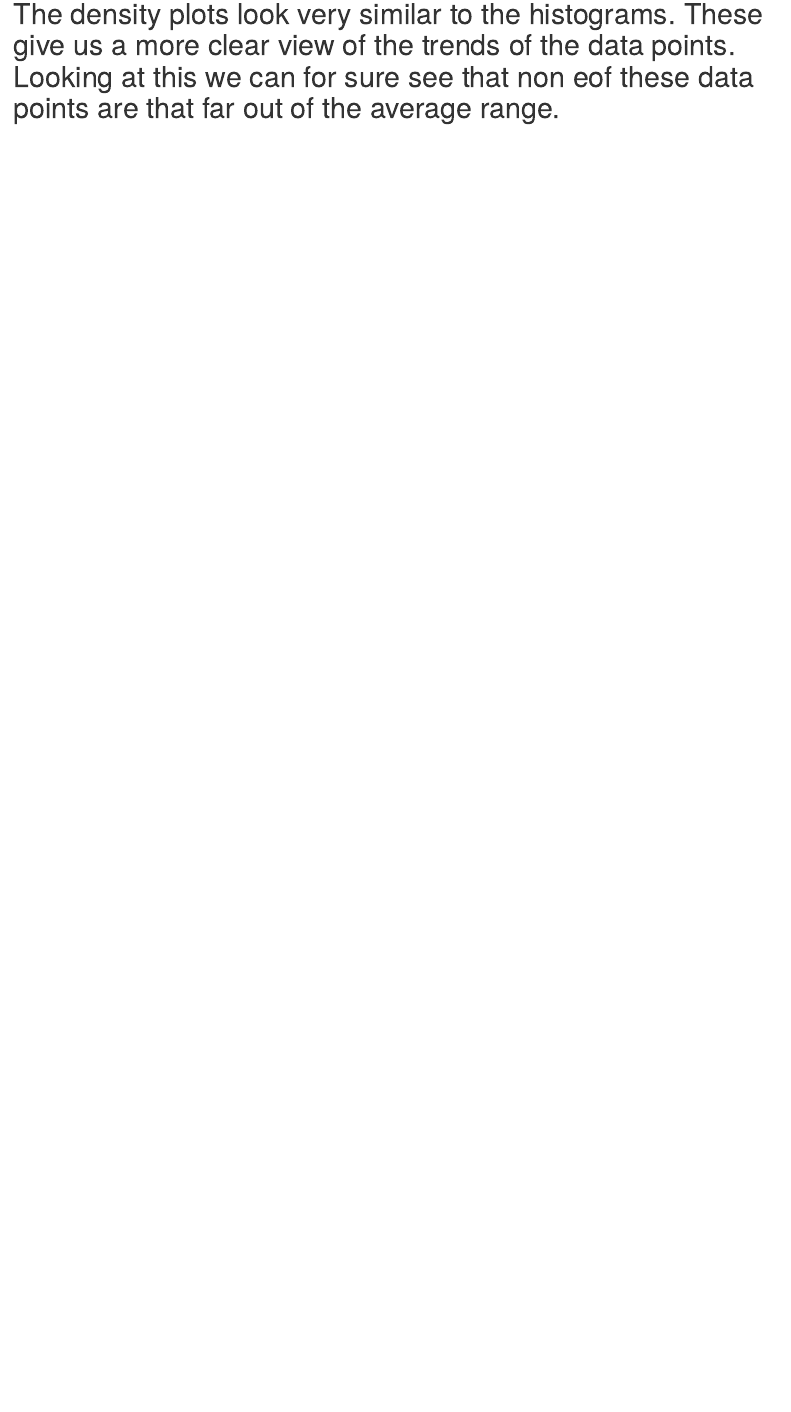
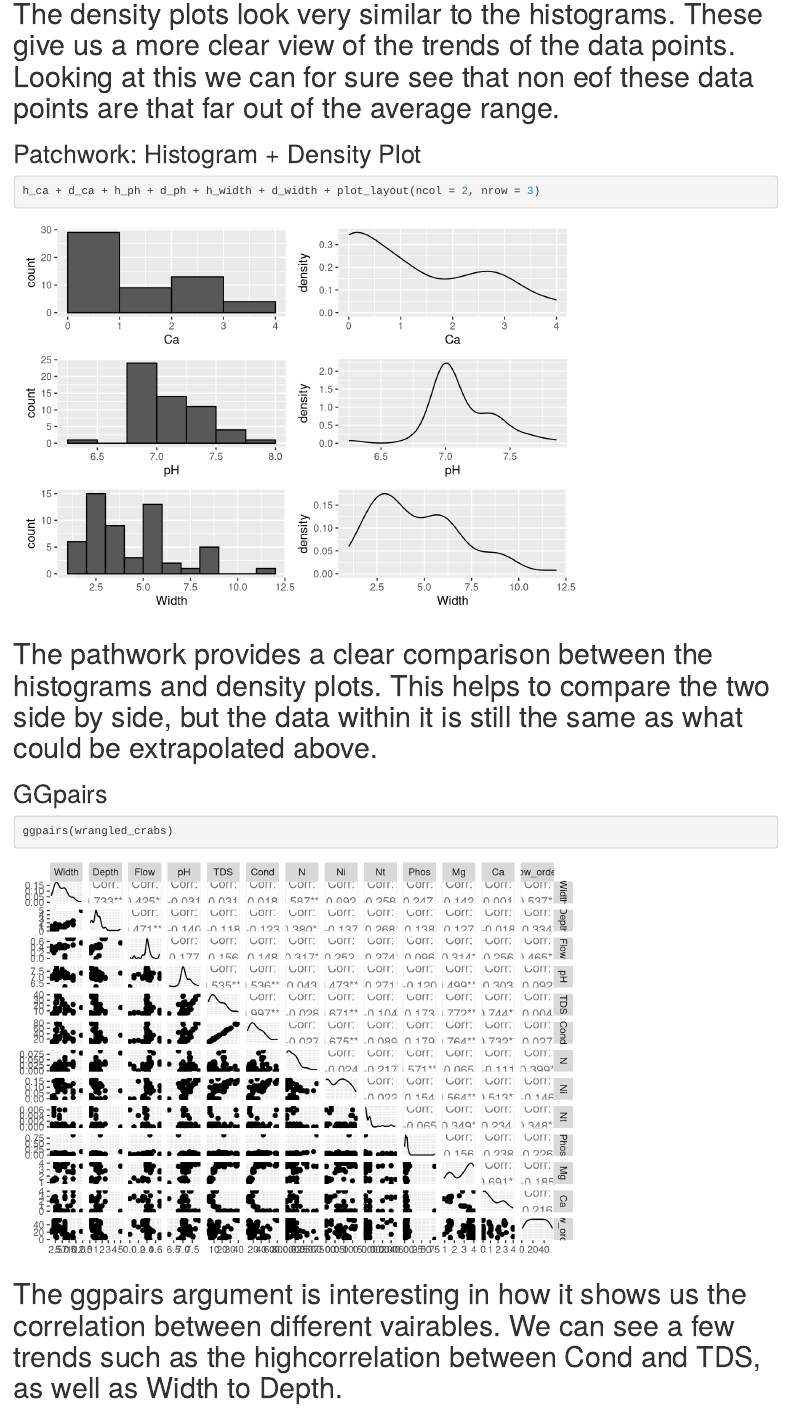
Before and after one commit to gabd-students/klingeman_dylan, an R Markdown document (hw11/klingeman_11.Rmd): the page in a window 1100 px wide, from 5860 px down. Rendered offline with R 4.5, knitr and Pandoc, with nearby package versions.

Commit message:
Finished HW 11

````diff
--- a/hw11/klingeman_11.Rmd
+++ b/hw11/klingeman_11.Rmd
@@ -153,3 +153,25 @@ d_width + d_ph + d_ca
 ```
 
 # The density plots look very similar to the histograms. These give us a more clear view of the trends of the data points. Looking at this we can for sure see that non eof these data points are that far out of the average range.
+
+#
+
+## Patchwork: Histogram + Density Plot
+
+```{r}
+h_ca + d_ca + h_ph + d_ph + h_width + d_width + plot_layout(ncol = 2, nrow = 3)
+```
+
+# The pathwork provides a clear comparison between the histograms and density plots. This helps to compare the two side by side, but the data within it is still the same as what could be extrapolated above.
+
+#
+
+## GGpairs
+
+```{r}
+ggpairs(wrangled_crabs)
+```
+
+# The ggpairs argument is interesting in how it shows us the correlation between different vairables. We can see a few trends such as the highcorrelation between Cond and TDS, as well as Width to Depth.
+
+#
````
